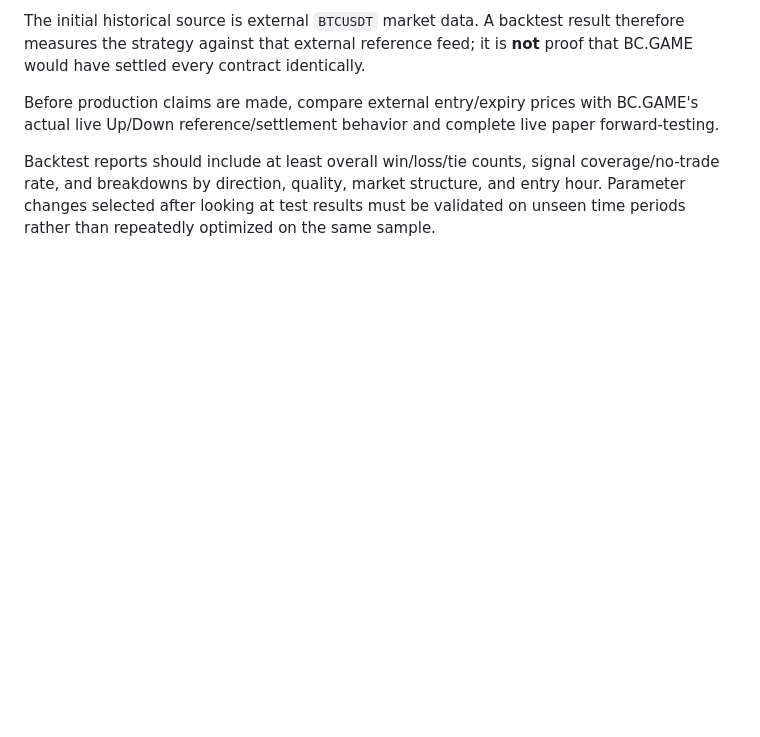
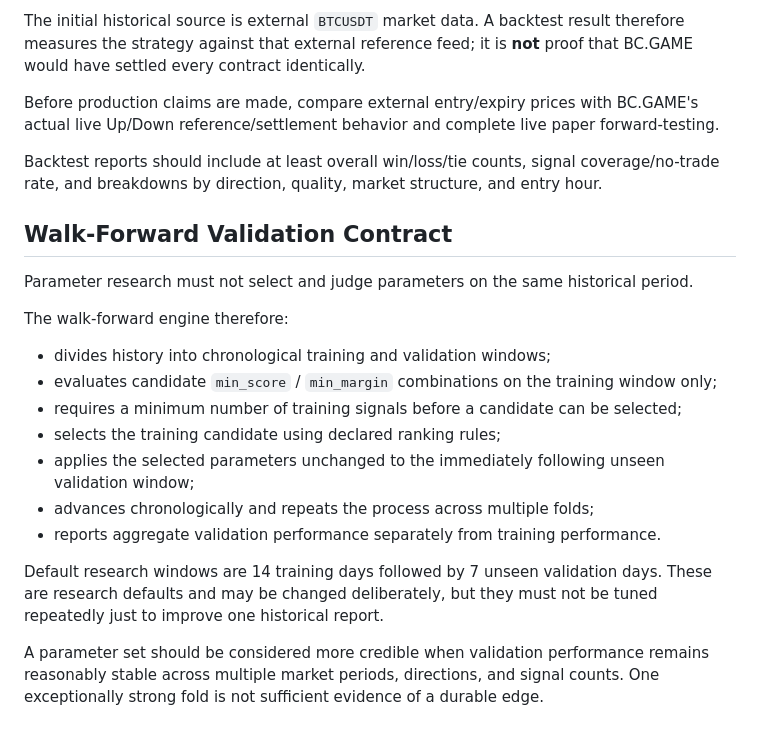
Before and after one commit to nwakanmagodspower-glitch/BC.GAME-TRADE, a Markdown page: docs/STRATEGY_RULES.md, the part around the change. GitHub-like rendering; blank space fills up the shorter version.

Commit message:
Document walk-forward validation rules

```diff
--- a/docs/STRATEGY_RULES.md
+++ b/docs/STRATEGY_RULES.md
@@ -104,4 +104,22 @@ The initial historical source is external `BTCUSDT` market data. A backtest resu
 
 Before production claims are made, compare external entry/expiry prices with BC.GAME's actual live Up/Down reference/settlement behavior and complete live paper forward-testing.
 
-Backtest reports should include at least overall win/loss/tie counts, signal coverage/no-trade rate, and breakdowns by direction, quality, market structure, and entry hour. Parameter changes selected after looking at test results must be validated on unseen time periods rather than repeatedly optimized on the same sample.
+Backtest reports should include at least overall win/loss/tie counts, signal coverage/no-trade rate, and breakdowns by direction, quality, market structure, and entry hour.
+
+## Walk-Forward Validation Contract
+
+Parameter research must not select and judge parameters on the same historical period.
+
+The walk-forward engine therefore:
+
+- divides history into chronological training and validation windows;
+- evaluates candidate `min_score` / `min_margin` combinations on the training window only;
+- requires a minimum number of training signals before a candidate can be selected;
+- selects the training candidate using declared ranking rules;
+- applies the selected parameters unchanged to the immediately following unseen validation window;
+- advances chronologically and repeats the process across multiple folds;
+- reports aggregate validation performance separately from training performance.
+
+Default research windows are 14 training days followed by 7 unseen validation days. These are research defaults and may be changed deliberately, but they must not be tuned repeatedly just to improve one historical report.
+
+A parameter set should be considered more credible when validation performance remains reasonably stable across multiple market periods, directions, and signal counts. One exceptionally strong fold is not sufficient evidence of a durable edge.
```
